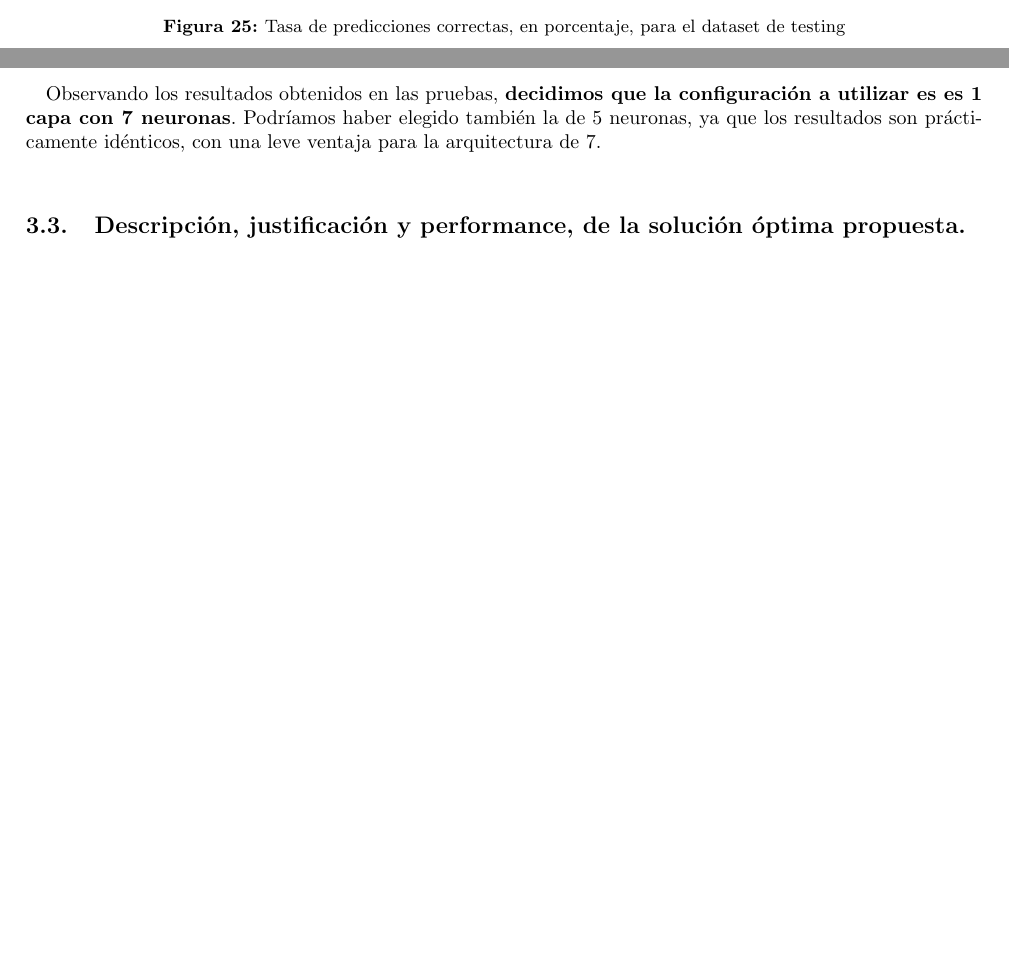
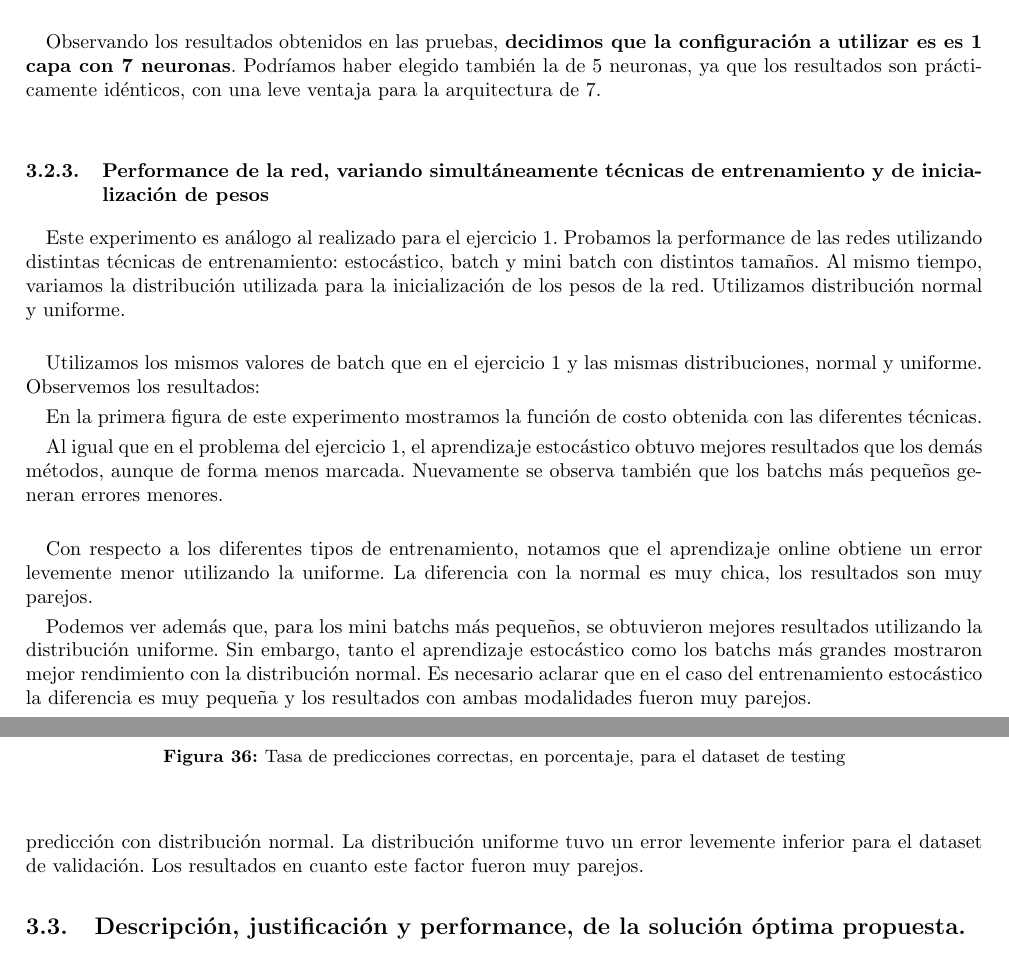
Before and after one commit to famartinez90/redneu-tp1, a LaTeX document (informe/informe.tex, which reads informe/resultados.tex): two parts of pages 18 and 23 of 25 before the commit and two parts of pages 23 and 25 of 27 after it, joined at a grey line, cut so that both start at the same text, the shorter picture padded with empty space. The pictures show the PDF file informe/informe.pdf that the author committed with the source.

Commit message:
Experimento distribucion ejercicio 2, informe, correcciones menores

```diff
--- a/informe/resultados.tex
+++ b/informe/resultados.tex
@@ -67,7 +68,7 @@ Observamos nuevamente que los valores más altos no rinden igual de bien que los
   \end{center}
 \end{figure}
 
-Para la efectividad en la predicción de los datos de testing, observamos que la red de 1 capa generó aciertos cercanos al 82\%, mientras que las de 2 y 3 capas superan el 90\%, teniendo la de 2 capas un desempeño levemente mejor.\\
+Para la efectividad en la predicción de los datos de testing, observamos en la figura 3 que la red de 1 capa generó aciertos cercanos al 82\%, mientras que las de 2 y 3 capas superan el 90\%, teniendo la de 2 capas un desempeño levemente mejor.\\
 Nos sorprendíó ver que las redes de 5 y 10 capas lograron una muy baja eficiencia, cercana al 50\%.\\
 
 Teniendo en cuenta los resultados presentados en estas pruebas, nos decidimos por una arquitectura de 2 capas ocultas. Aunque se obtuvieron resultados casi igual de buenos con arquitectura de 3 capas, \textbf{la de 2 capas presenta mejor velocidad de ejecución y resultados levemente mejores}.\\
@@ -627,3 +628,22 @@ La tasa de aciertos se calculó con el método explicado en el experimento anter
 
 Observando los resultados obtenidos en las pruebas, \textbf{decidimos que la configuración a utilizar es es 1 capa con 7 neuronas}. Podríamos haber elegido también la de 5 neuronas, ya que los resultados son prácticamente idénticos, con una leve ventaja para la arquitectura de 7.\\
 
+\subsubsection{Performance de la red, variando simultáneamente técnicas de entrenamiento y de inicialización de pesos}
+
+Este experimento es análogo al realizado para el ejercicio 1. Probamos la performance de las redes utilizando
+distintas técnicas de entrenamiento: estocástico, batch y mini batch con distintos tamaños. Al mismo tiempo, variamos
+la distribución utilizada para la inicialización de los pesos de la red. Utilizamos distribución normal y uniforme.\\
+
+Utilizamos los mismos valores de batch que en el ejercicio 1 y las mismas distribuciones, normal y uniforme.\\
+Observemos los resultados:
+
+\begin{figure}[h]
+  \begin{center}
+  \includegraphics[scale=0.65]{graficos/ej2_distribucion_error_final.png}
+  \caption{Error final (función de costo) promedio para cada cantidad de neuronas utilizando el dataset de entrenamiento}
+  \end{center}
+\end{figure}
+
+En la primera figura de este experimento mostramos la función de costo obtenida con las diferentes técnicas.\\
+
+Al igual que en el problema del ejercicio 1, el aprendizaje estocástico obtuvo mejores resultados que los demás métodos, aunque de forma menos marcada. Nuevamente se observa también que los batchs más pequeños generan errores menores. \\
@@ -629,0 +657,15 @@ Observando los resultados obtenidos en las pruebas, \textbf{decidimos que la con
+\begin{figure}[h]
+  \begin{center}
+  \includegraphics[scale=0.65]{graficos/ej2_distribucion_error_validacion.png}
+  \caption{Error (función de costo) promedio para cada cantidad de neuronas utilizando el dataset de validación}
+  \end{center}
+\end{figure}
+
+En la prueba de validación obtuvimos resultados en la misma sintonía. Ventaja en rendimiento del aprendizaje online y números parejos para la comparación entre distribuciones.
+
+\begin{figure}[h]
+  \begin{center}
+  \includegraphics[scale=0.65]{graficos/ej2_distribucion_eficiencia.png}
+  \caption{Tasa de predicciones correctas, en porcentaje, para el dataset de testing}
+  \end{center}
+\end{figure}
```
Also changed, not shown: informe/informe.pdf, informe/resultados.tex (28 more changed lines), 4 other files.
